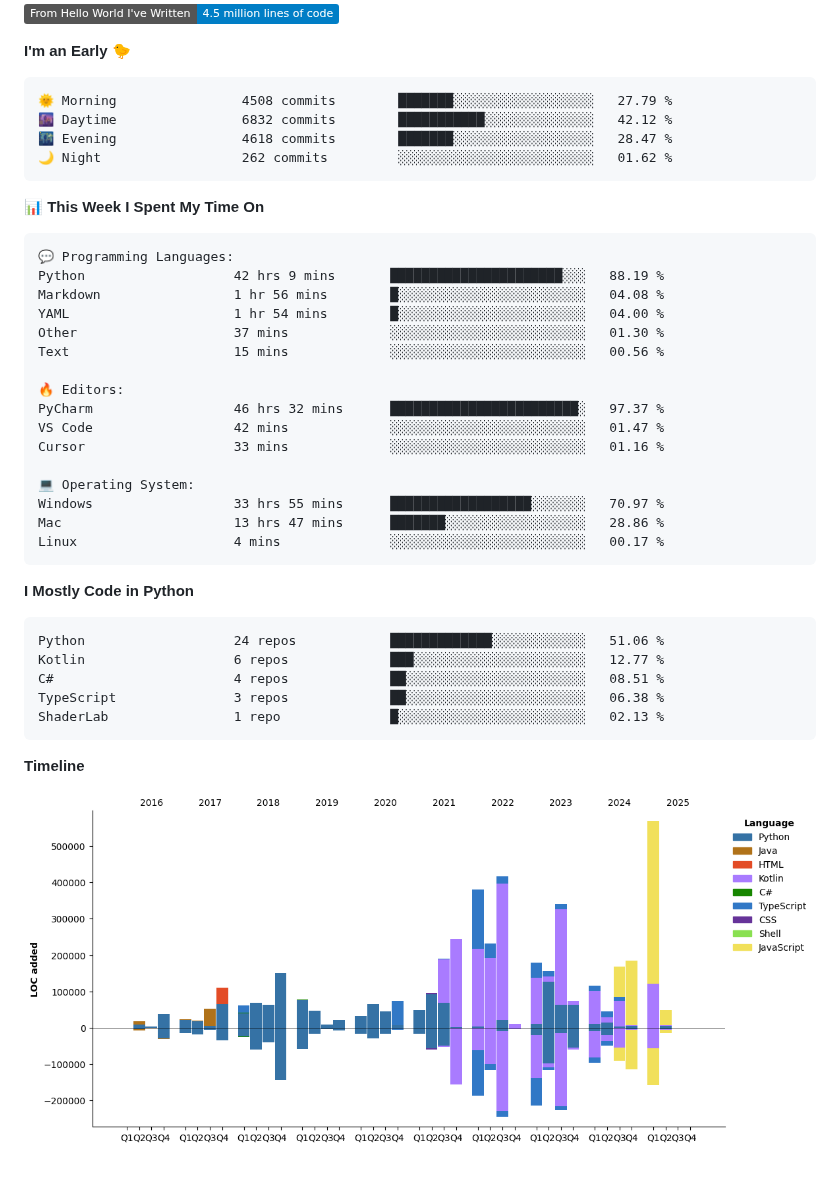
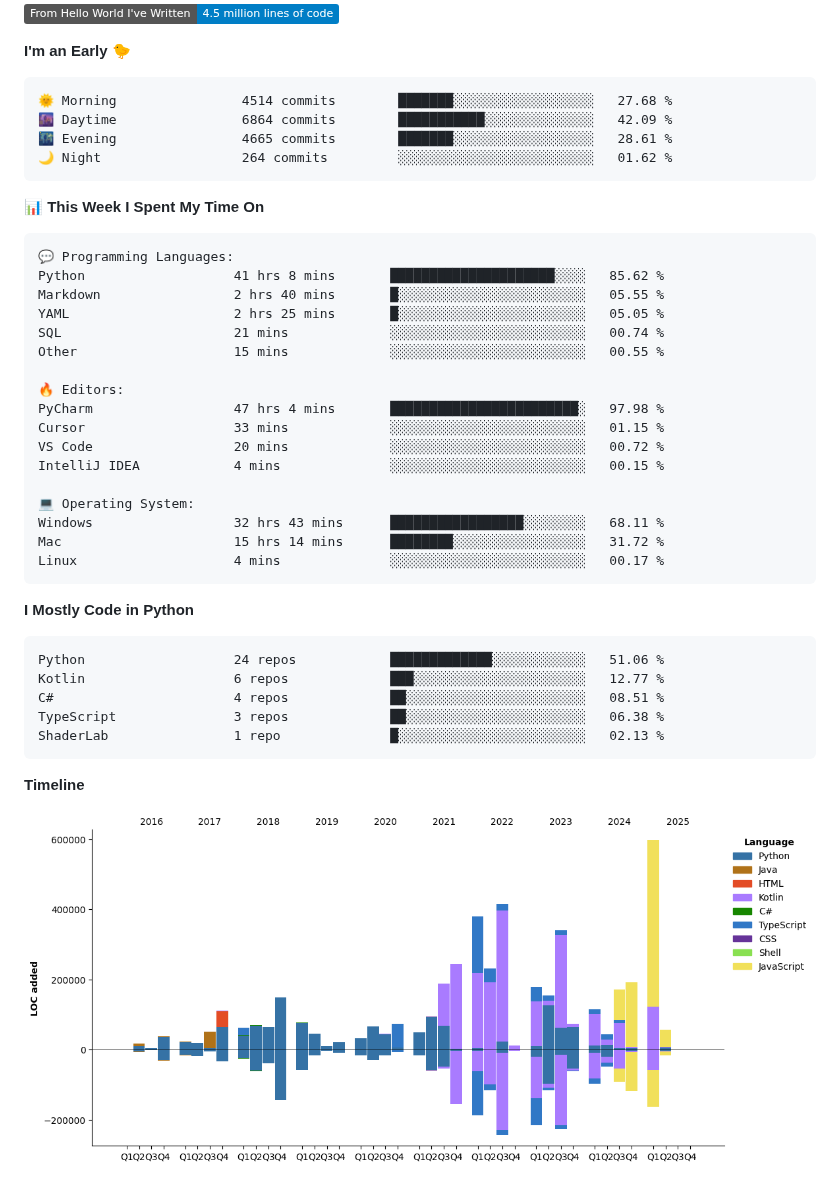
Before and after one commit to Galarzaa90/Galarzaa90, a Markdown page: README.md, the part around one of its changes. GitHub-like rendering; pictures changed too: assets/bar_graph.png; badges without logos.

Commit message:
Updated with Dev Metrics

````diff
--- a/README.md
+++ b/README.md
@@ -41,10 +41,10 @@
 **I'm an Early 🐤**
 
 ```text
-🌞 Morning                4508 commits        ███████░░░░░░░░░░░░░░░░░░   27.79 %
-🌆 Daytime                6832 commits        ███████████░░░░░░░░░░░░░░   42.12 %
-🌃 Evening                4618 commits        ███████░░░░░░░░░░░░░░░░░░   28.47 %
-🌙 Night                  262 commits         ░░░░░░░░░░░░░░░░░░░░░░░░░   01.62 %
+🌞 Morning                4514 commits        ███████░░░░░░░░░░░░░░░░░░   27.68 %
+🌆 Daytime                6864 commits        ███████████░░░░░░░░░░░░░░   42.09 %
+🌃 Evening                4665 commits        ███████░░░░░░░░░░░░░░░░░░   28.61 %
+🌙 Night                  264 commits         ░░░░░░░░░░░░░░░░░░░░░░░░░   01.62 %
 ```
 
 
@@ -52,20 +52,21 @@
 
 ```text
 💬 Programming Languages:
-Python                   42 hrs 9 mins       ██████████████████████░░░   88.19 %
-Markdown                 1 hr 56 mins        █░░░░░░░░░░░░░░░░░░░░░░░░   04.08 %
-YAML                     1 hr 54 mins        █░░░░░░░░░░░░░░░░░░░░░░░░   04.00 %
-Other                    37 mins             ░░░░░░░░░░░░░░░░░░░░░░░░░   01.30 %
-Text                     15 mins             ░░░░░░░░░░░░░░░░░░░░░░░░░   00.56 %
+Python                   41 hrs 8 mins       █████████████████████░░░░   85.62 %
+Markdown                 2 hrs 40 mins       █░░░░░░░░░░░░░░░░░░░░░░░░   05.55 %
+YAML                     2 hrs 25 mins       █░░░░░░░░░░░░░░░░░░░░░░░░   05.05 %
+SQL                      21 mins             ░░░░░░░░░░░░░░░░░░░░░░░░░   00.74 %
+Other                    15 mins             ░░░░░░░░░░░░░░░░░░░░░░░░░   00.55 %
 
 🔥 Editors:
-PyCharm                  46 hrs 32 mins      ████████████████████████░   97.37 %
-VS Code                  42 mins             ░░░░░░░░░░░░░░░░░░░░░░░░░   01.47 %
-Cursor                   33 mins             ░░░░░░░░░░░░░░░░░░░░░░░░░   01.16 %
+PyCharm                  47 hrs 4 mins       ████████████████████████░   97.98 %
+Cursor                   33 mins             ░░░░░░░░░░░░░░░░░░░░░░░░░   01.15 %
+VS Code                  20 mins             ░░░░░░░░░░░░░░░░░░░░░░░░░   00.72 %
+IntelliJ IDEA            4 mins              ░░░░░░░░░░░░░░░░░░░░░░░░░   00.15 %
 
 💻 Operating System:
-Windows                  33 hrs 55 mins      ██████████████████░░░░░░░   70.97 %
-Mac                      13 hrs 47 mins      ███████░░░░░░░░░░░░░░░░░░   28.86 %
+Windows                  32 hrs 43 mins      █████████████████░░░░░░░░   68.11 %
+Mac                      15 hrs 14 mins      ████████░░░░░░░░░░░░░░░░░   31.72 %
 Linux                    4 mins              ░░░░░░░░░░░░░░░░░░░░░░░░░   00.17 %
 ```
 
````
Also changed, not shown: other parts of README.md (+2 -2 lines).
